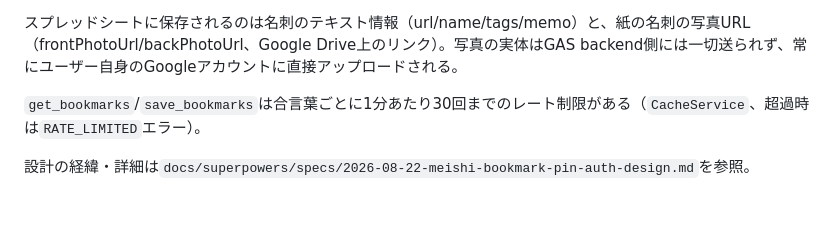
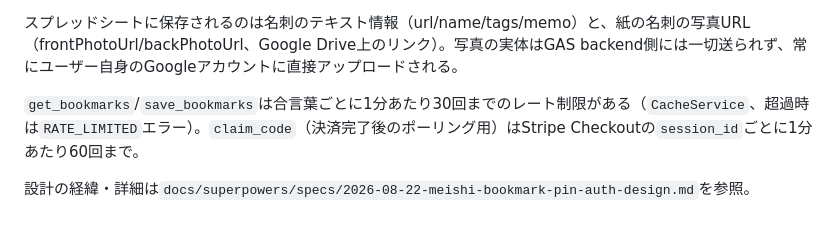
Before and after one commit to laxuz999/meishi-bookmark, a Markdown page: README.md, the part around the change. Rendered like a GitHub page.

Commit message:
docs: 最終レビューで残った軽微な仕様書・README記述ズレを修正
最終レビュー指摘のうち、docs-onlyで対応するとルールした3件:
(1) 旧設計書のAPI表がissue_codeのまま(claim_codeへの移行注記を追加)
(2) 決済リンクへの遷移が「新規タブ」と誤記(実装は同一タブ、修正)
(3) READMEにclaim_codeのレート制限(60回/分)の記載漏れ

Co-Authored-By: Claude Sonnet 5 <noreply@anthropic.com>

```diff
--- a/README.md
+++ b/README.md
@@ -44,6 +44,6 @@ npm test
 
 スプレッドシートに保存されるのは名刺のテキスト情報（url/name/tags/memo）と、紙の名刺の写真URL（frontPhotoUrl/backPhotoUrl、Google Drive上のリンク）。写真の実体はGAS backend側には一切送られず、常にユーザー自身のGoogleアカウントに直接アップロードされる。
 
-`get_bookmarks`/`save_bookmarks`は合言葉ごとに1分あたり30回までのレート制限がある（`CacheService`、超過時は`RATE_LIMITED`エラー）。
+`get_bookmarks`/`save_bookmarks`は合言葉ごとに1分あたり30回までのレート制限がある（`CacheService`、超過時は`RATE_LIMITED`エラー）。`claim_code`（決済完了後のポーリング用）はStripe Checkoutの`session_id`ごとに1分あたり60回まで。
 
 設計の経緯・詳細は`docs/superpowers/specs/2026-08-22-meishi-bookmark-pin-auth-design.md`を参照。
```
Also changed, not shown: 2 other files.
